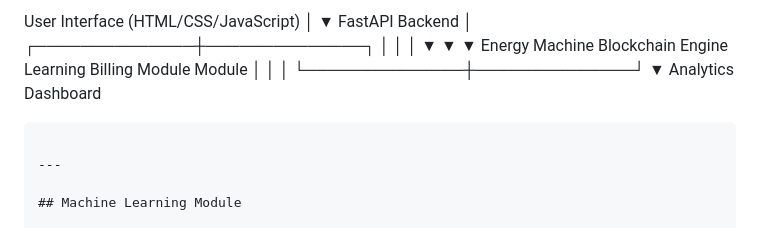
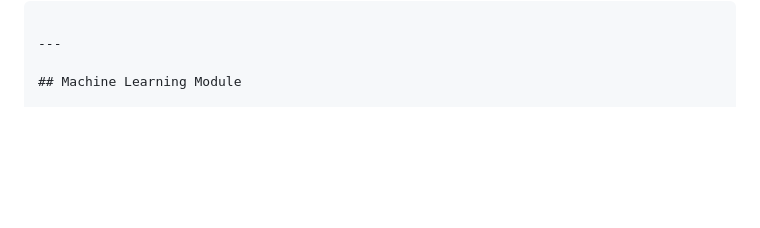
Before and after one commit to Tamizht25/Intelligent-Energy-Management-and-Secure-Billing-Platform, a Markdown page: README.md, the part around one of its changes. Rendered like a GitHub page; blank space fills up the shorter version.

````diff
--- a/README.md
+++ b/README.md
@@ -47,20 +48,6 @@ The solution enables users to understand consumption behavior, reduce electricit
 
 
-User Interface (HTML/CSS/JavaScript)
-                │
-                ▼
-        FastAPI Backend
-                │
- ┌──────────────┼──────────────┐
- │              │              │
- ▼              ▼              ▼
-Energy      Machine       Blockchain
-Engine      Learning      Billing
-            Module        Module
- │              │              │
- └──────────────┼──────────────┘
-                ▼
-      Analytics Dashboard
+
 ```
 
 ---
````
Also changed, not shown: other parts of README.md (+1 -0 lines).
